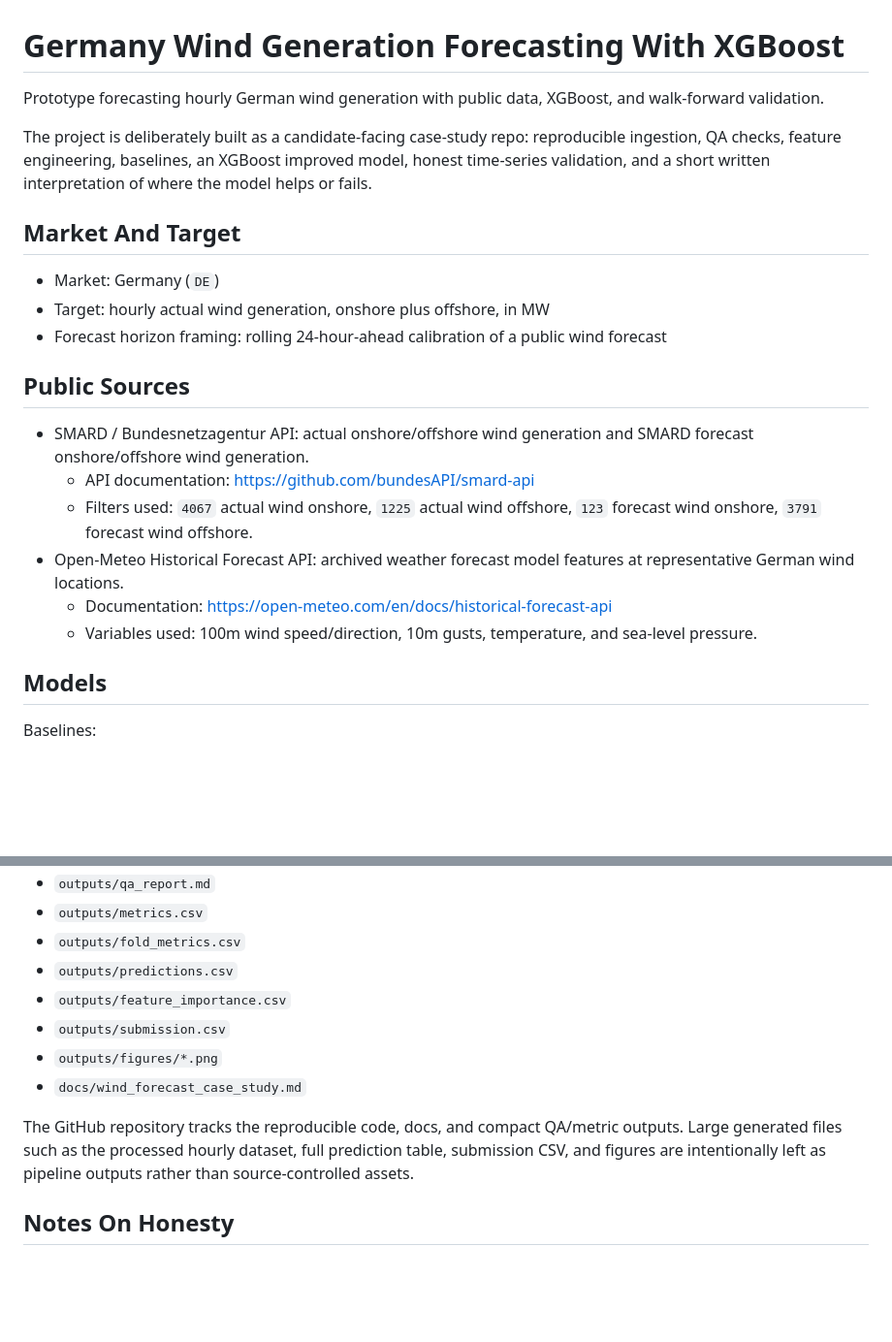
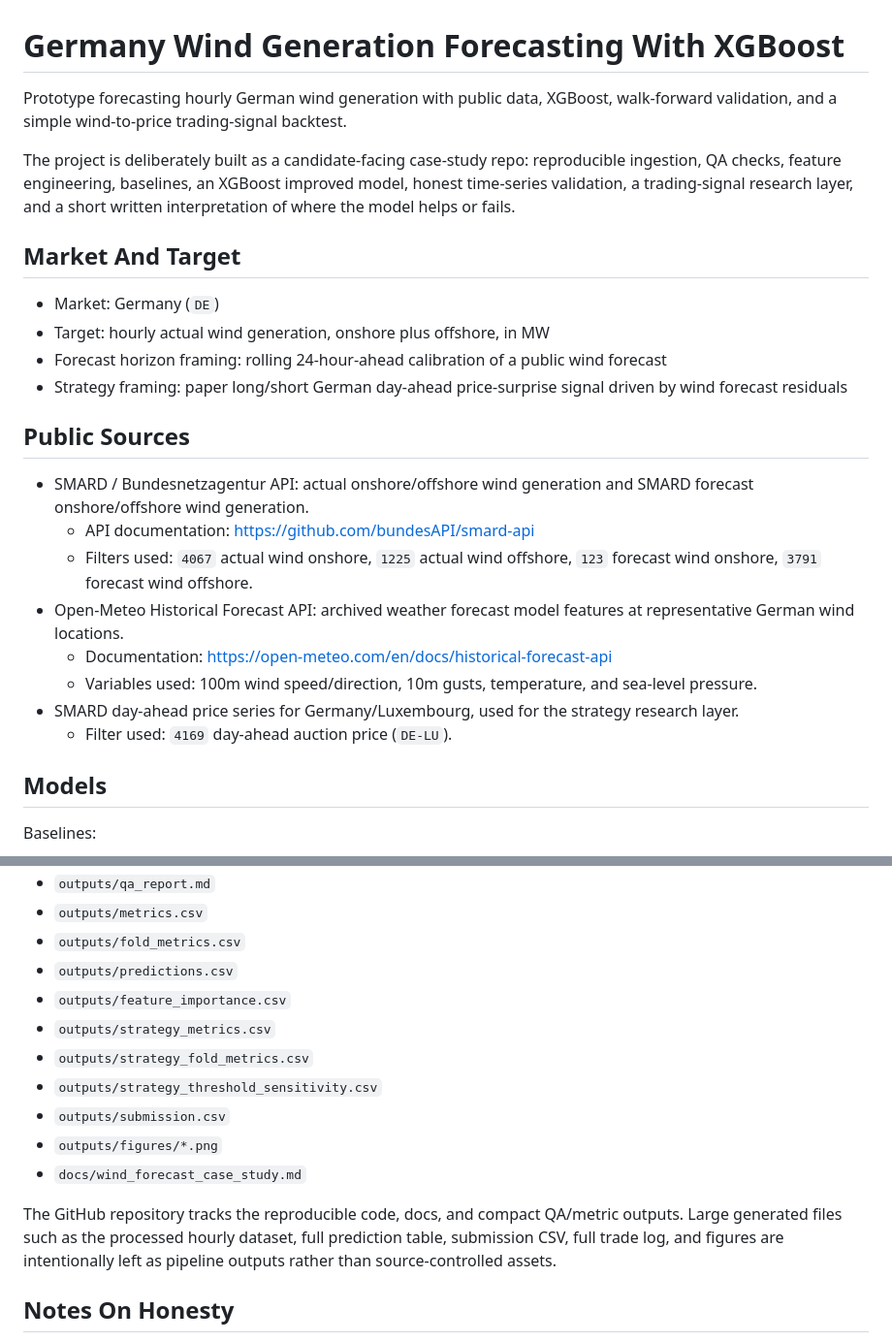
Before and after one commit to jacobmackey01/wind_generation_forecasting, a Markdown page: README.md, 2 parts joined by grey strips. Shown at 97% size. Rendered like a GitHub page; blank space fills up the shorter version.

Commit message:
Describe wind-to-price strategy extension

```diff
--- a/README.md
+++ b/README.md
@@ -1,14 +1,15 @@
 # Germany Wind Generation Forecasting With XGBoost
 
-Prototype forecasting hourly German wind generation with public data, XGBoost, and walk-forward validation.
+Prototype forecasting hourly German wind generation with public data, XGBoost, walk-forward validation, and a simple wind-to-price trading-signal backtest.
 
-The project is deliberately built as a candidate-facing case-study repo: reproducible ingestion, QA checks, feature engineering, baselines, an XGBoost improved model, honest time-series validation, and a short written interpretation of where the model helps or fails.
+The project is deliberately built as a candidate-facing case-study repo: reproducible ingestion, QA checks, feature engineering, baselines, an XGBoost improved model, honest time-series validation, a trading-signal research layer, and a short written interpretation of where the model helps or fails.
 
 ## Market And Target
 
 - Market: Germany (`DE`)
 - Target: hourly actual wind generation, onshore plus offshore, in MW
 - Forecast horizon framing: rolling 24-hour-ahead calibration of a public wind forecast
+- Strategy framing: paper long/short German day-ahead price-surprise signal driven by wind forecast residuals
 
 ## Public Sources
 
@@ -18,6 +19,8 @@ The project is deliberately built as a candidate-facing case-study repo: reprodu
 - Open-Meteo Historical Forecast API: archived weather forecast model features at representative German wind locations.
   - Documentation: https://open-meteo.com/en/docs/historical-forecast-api
   - Variables used: 100m wind speed/direction, 10m gusts, temperature, and sea-level pressure.
+- SMARD day-ahead price series for Germany/Luxembourg, used for the strategy research layer.
+  - Filter used: `4169` day-ahead auction price (`DE-LU`).
 
 ## Models
 
@@ -63,11 +66,14 @@ Running the pipeline writes:
 - `outputs/fold_metrics.csv`
 - `outputs/predictions.csv`
 - `outputs/feature_importance.csv`
+- `outputs/strategy_metrics.csv`
+- `outputs/strategy_fold_metrics.csv`
+- `outputs/strategy_threshold_sensitivity.csv`
 - `outputs/submission.csv`
 - `outputs/figures/*.png`
 - `docs/wind_forecast_case_study.md`
 
-The GitHub repository tracks the reproducible code, docs, and compact QA/metric outputs. Large generated files such as the processed hourly dataset, full prediction table, submission CSV, and figures are intentionally left as pipeline outputs rather than source-controlled assets.
+The GitHub repository tracks the reproducible code, docs, and compact QA/metric outputs. Large generated files such as the processed hourly dataset, full prediction table, submission CSV, full trade log, and figures are intentionally left as pipeline outputs rather than source-controlled assets.
 
 ## Notes On Honesty
 
```
